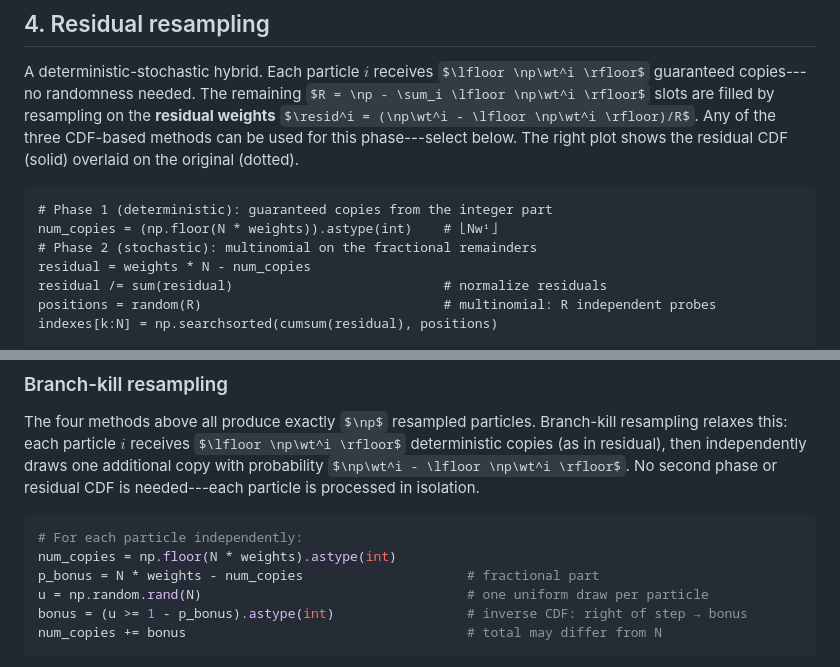
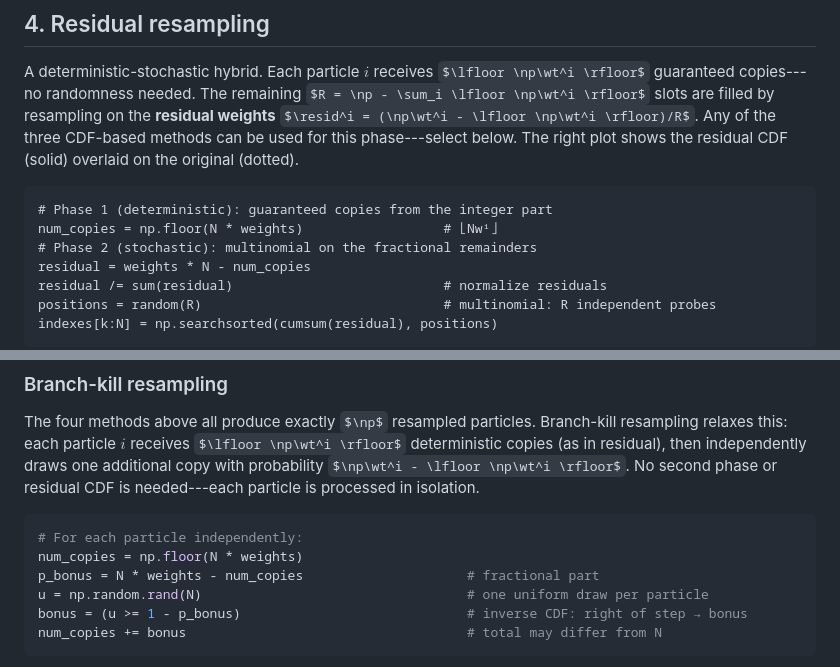
Before and after one commit to jahoo/jahoo.github.io, a Markdown page: _explorations/smc-resampling.md, 2 parts joined by grey strips. GitHub-like rendering; some formulas as TeX source.

Commit message:
Clean up pseudocode: drop astype(int) casts

````diff
--- a/_explorations/smc-resampling.md
+++ b/_explorations/smc-resampling.md
@@ -388,7 +388,7 @@ below. The right plot shows the residual CDF (solid) overlaid on
 the original (dotted).
 
 <div class="highlighter-rouge" id="resid-code"><div class="highlight"><pre class="highlight"><code><span class="c1"># Phase 1 (deterministic): guaranteed copies from the integer part</span>
-num_copies = (np.floor(N * weights)).astype(int)    <span class="c1"># ⌊Nwⁱ⌋</span>
+num_copies = np.floor(N * weights)                  <span class="c1"># ⌊Nwⁱ⌋</span>
 <span class="c1"># Phase 2 (stochastic): <span id="resid-phase2-comment">multinomial</span> on the fractional remainders</span>
 residual = weights * N - num_copies
 residual /= sum(residual)                           <span class="c1"># normalize residuals</span>
@@ -508,10 +508,10 @@ processed in isolation.
 
 ```python
 # For each particle independently:
-num_copies = np.floor(N * weights).astype(int)
+num_copies = np.floor(N * weights)
 p_bonus = N * weights - num_copies                     # fractional part
 u = np.random.rand(N)                                  # one uniform draw per particle
-bonus = (u >= 1 - p_bonus).astype(int)                 # inverse CDF: right of step → bonus
+bonus = (u >= 1 - p_bonus)                             # inverse CDF: right of step → bonus
 num_copies += bonus                                    # total may differ from N
 ```
 
````
